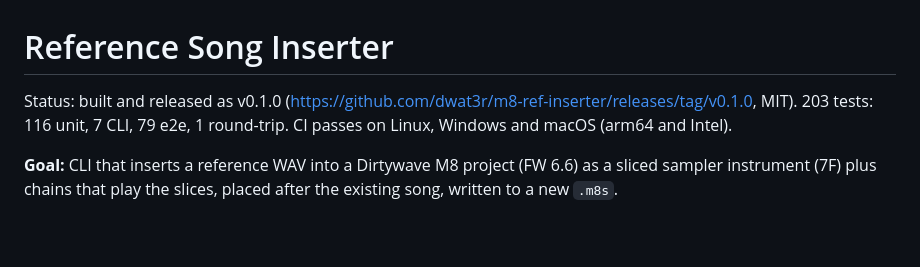
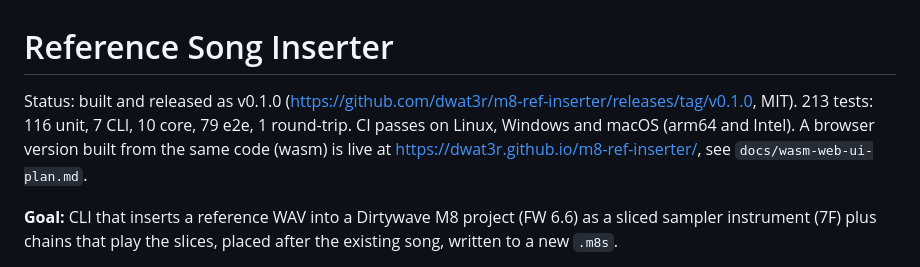
Before and after one commit to dwat3r/m8-ref-inserter, a Markdown page: docs/ref-song-inserter-plan.md, the part around the change. Drawn GitHub-style; blank space fills up the shorter version.

```diff
--- a/docs/ref-song-inserter-plan.md
+++ b/docs/ref-song-inserter-plan.md
@@ -1,6 +1,6 @@
 # Reference Song Inserter
 
-Status: built and released as v0.1.0 (https://github.com/dwat3r/m8-ref-inserter/releases/tag/v0.1.0, MIT). 203 tests: 116 unit, 7 CLI, 79 e2e, 1 round-trip. CI passes on Linux, Windows and macOS (arm64 and Intel).
+Status: built and released as v0.1.0 (https://github.com/dwat3r/m8-ref-inserter/releases/tag/v0.1.0, MIT). 213 tests: 116 unit, 7 CLI, 10 core, 79 e2e, 1 round-trip. CI passes on Linux, Windows and macOS (arm64 and Intel). A browser version built from the same code (wasm) is live at https://dwat3r.github.io/m8-ref-inserter/, see `docs/wasm-web-ui-plan.md`.
 
 **Goal:** CLI that inserts a reference WAV into a Dirtywave M8 project (FW 6.6) as a sliced sampler instrument (7F) plus chains that play the slices, placed after the existing song, written to a new `.m8s`.
 
```
Also changed, not shown: README.md (+13 -0 lines), docs/wasm-web-ui-plan.md (+1 -1 lines).
